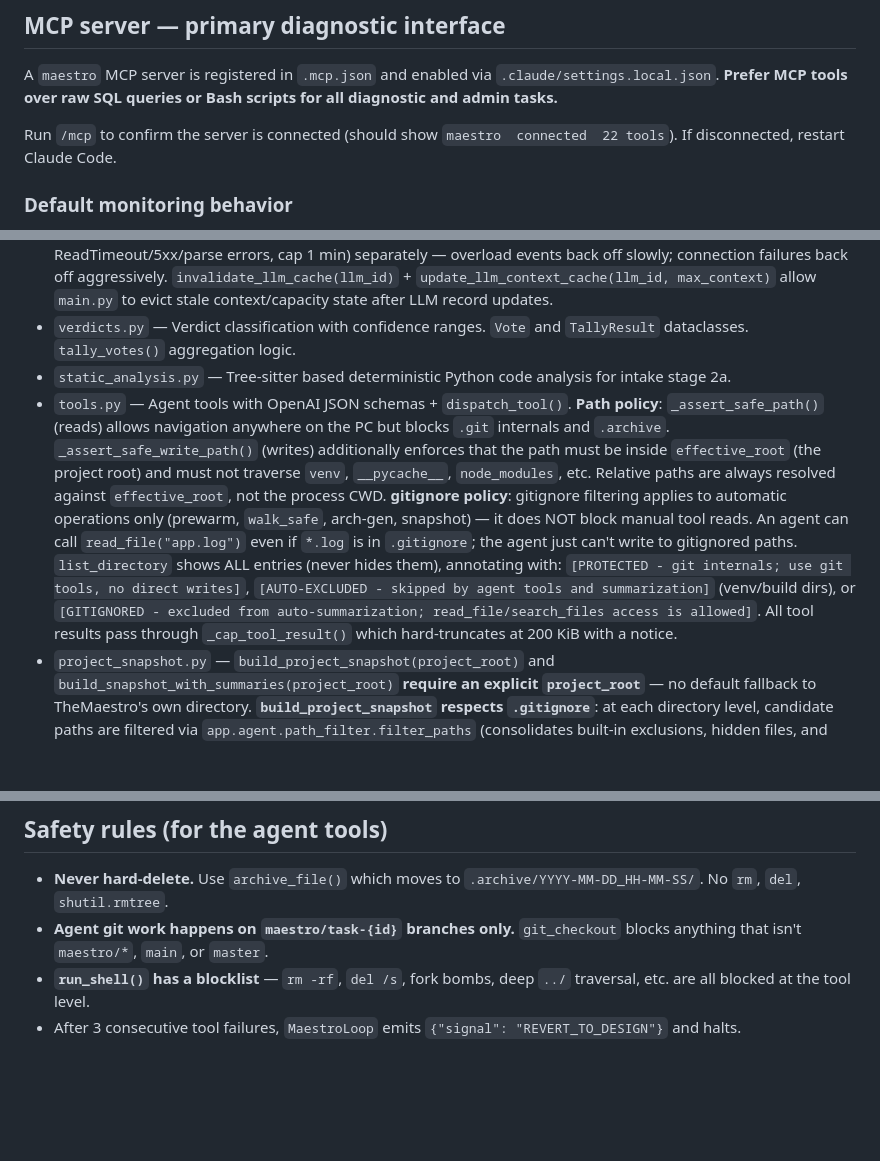
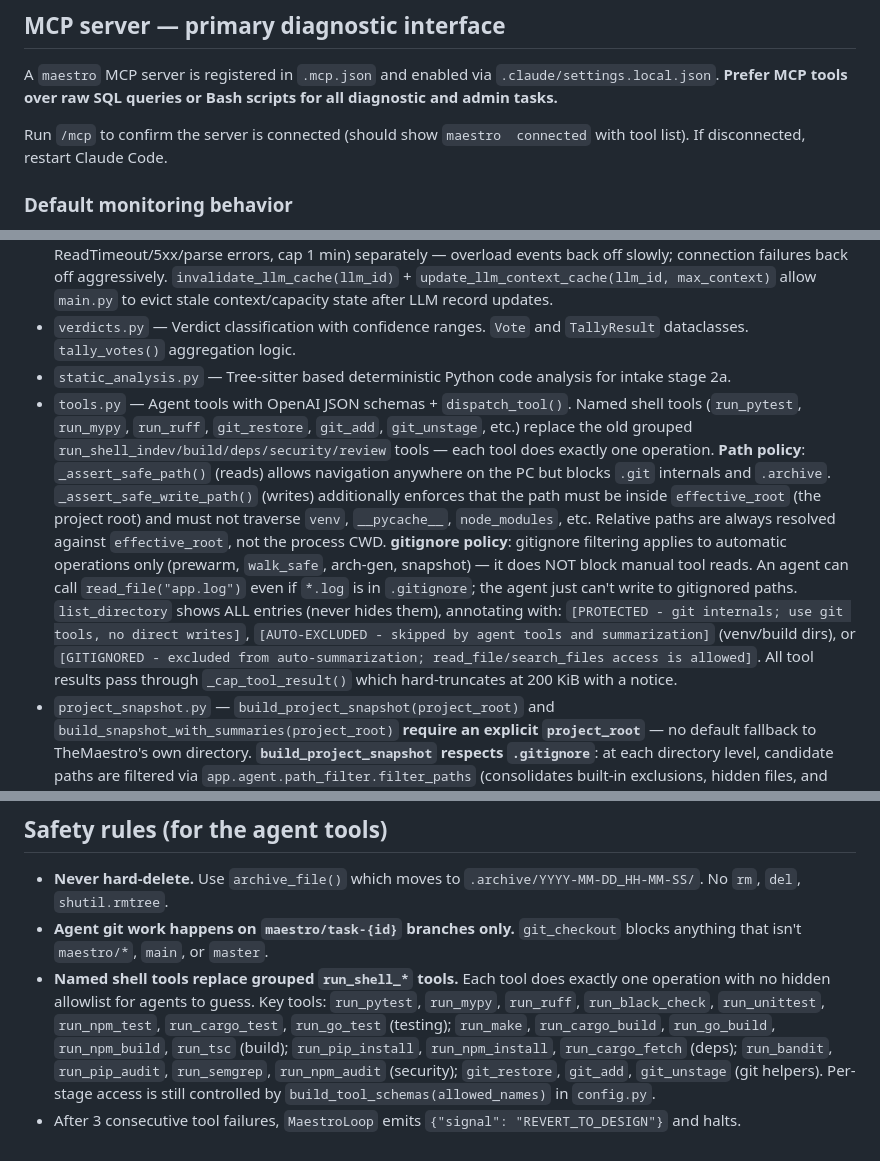
Before and after one commit to noferengi/maestro, a Markdown page: CLAUDE.md, 3 parts joined by grey strips. Rendered like a GitHub page; blank space fills up the shorter version.

```diff
--- a/CLAUDE.md
+++ b/CLAUDE.md
@@ -11,7 +11,7 @@ Project Maestro — a Kanban board with an agentic LLM orchestration backend. Th
 A `maestro` MCP server is registered in `.mcp.json` and enabled via `.claude/settings.local.json`.
 **Prefer MCP tools over raw SQL queries or Bash scripts for all diagnostic and admin tasks.**
 
-Run `/mcp` to confirm the server is connected (should show `maestro  connected  22 tools`).
+Run `/mcp` to confirm the server is connected (should show `maestro  connected` with tool list).
 If disconnected, restart Claude Code.
 
 ### Default monitoring behavior
@@ -235,7 +246,7 @@ The most common gate failure. The check computes `all_consumes - all_provides` a
 - `llm_client.py` — Centralized HTTP client for all LLM calls. Requires both `llm_id` and `budget_id`. Logs every call to `budget_entries` + `expenses`. `ContextTooLargeError` (carries `estimated_tokens`, `max_context`) is raised as a pre-flight check before any HTTP call — estimation is `total_chars // 3` (conservative over-estimate), checked against `context_window - max_tokens`; callers must treat this as a clean abort, not an infrastructure error. `_get_llm_max_context(llm_id)` is a module-level cache of context window sizes. All message content is NFKD-normalized and stripped to ASCII before sending (prevents llama.cpp chat-template parse errors on Unicode/control chars). **Hardened backoff**: `_EndpointState` now tracks `fail_count_connect` (server down: ConnectError/ConnectTimeout, cap 15 min) and `fail_count_response` (server overloaded/bad prompt: ReadTimeout/5xx/parse errors, cap 1 min) separately — overload events back off slowly; connection failures back off aggressively. `invalidate_llm_cache(llm_id)` + `update_llm_context_cache(llm_id, max_context)` allow `main.py` to evict stale context/capacity state after LLM record updates.
 - `verdicts.py` — Verdict classification with confidence ranges. `Vote` and `TallyResult` dataclasses. `tally_votes()` aggregation logic.
 - `static_analysis.py` — Tree-sitter based deterministic Python code analysis for intake stage 2a.
-- `tools.py` — Agent tools with OpenAI JSON schemas + `dispatch_tool()`. **Path policy**: `_assert_safe_path()` (reads) allows navigation anywhere on the PC but blocks `.git` internals and `.archive`. `_assert_safe_write_path()` (writes) additionally enforces that the path must be inside `effective_root` (the project root) and must not traverse `venv`, `__pycache__`, `node_modules`, etc. Relative paths are always resolved against `effective_root`, not the process CWD. **gitignore policy**: gitignore filtering applies to automatic operations only (prewarm, `walk_safe`, arch-gen, snapshot) — it does NOT block manual tool reads. An agent can call `read_file("app.log")` even if `*.log` is in `.gitignore`; the agent just can't write to gitignored paths. `list_directory` shows ALL entries (never hides them), annotating with: `[PROTECTED - git internals; use git tools, no direct writes]`, `[AUTO-EXCLUDED - skipped by agent tools and summarization]` (venv/build dirs), or `[GITIGNORED - excluded from auto-summarization; read_file/search_files access is allowed]`. All tool results pass through `_cap_tool_result()` which hard-truncates at 200 KiB with a notice.
+- `tools.py` — Agent tools with OpenAI JSON schemas + `dispatch_tool()`. Named shell tools (`run_pytest`, `run_mypy`, `run_ruff`, `git_restore`, `git_add`, `git_unstage`, etc.) replace the old grouped `run_shell_indev/build/deps/security/review` tools — each tool does exactly one operation. **Path policy**: `_assert_safe_path()` (reads) allows navigation anywhere on the PC but blocks `.git` internals and `.archive`. `_assert_safe_write_path()` (writes) additionally enforces that the path must be inside `effective_root` (the project root) and must not traverse `venv`, `__pycache__`, `node_modules`, etc. Relative paths are always resolved against `effective_root`, not the process CWD. **gitignore policy**: gitignore filtering applies to automatic operations only (prewarm, `walk_safe`, arch-gen, snapshot) — it does NOT block manual tool reads. An agent can call `read_file("app.log")` even if `*.log` is in `.gitignore`; the agent just can't write to gitignored paths. `list_directory` shows ALL entries (never hides them), annotating with: `[PROTECTED - git internals; use git tools, no direct writes]`, `[AUTO-EXCLUDED - skipped by agent tools and summarization]` (venv/build dirs), or `[GITIGNORED - excluded from auto-summarization; read_file/search_files access is allowed]`. All tool results pass through `_cap_tool_result()` which hard-truncates at 200 KiB with a notice.
 - `project_snapshot.py` — `build_project_snapshot(project_root)` and `build_snapshot_with_summaries(project_root)` **require an explicit `project_root`** — no default fallback to TheMaestro's own directory. **`build_project_snapshot` respects `.gitignore`**: at each directory level, candidate paths are filtered via `app.agent.path_filter.filter_paths` (consolidates built-in exclusions, hidden files, and .gitignore via `git check-ignore`). `build_file_summary` / `async_build_file_summary` also skip binary files. `async_build_file_summary()` uses enqueue+wait pattern. Session cache uses `("llm", path, mtime, size)` prefix. `build_architecture_context(project_name, agent_type=None)` fetches `type='architecture'` tasks and formats them as a structured constraint block; `ARCH_CATEGORY_RELEVANCE` maps agent type → relevant category set (None = all).
 - `path_filter.py` — Central authority for path exclusions. `is_ignored(path, root)` and `filter_paths(paths, root)` combine `TOOL_LISTING_EXCLUDED_DIRS` (venv, node_modules, etc), hidden-file rules, and batch `.gitignore` checks. `walk_safe(root)` provides an `os.walk` replacement that prunes ignored directories in-place for efficiency.
 - `survey_orchestrator.py` — Hierarchical project summarization engine. Generates scope summaries bottom-up: Files → Directories → Modules → Project, fitting within LLM context windows by summarizing child summaries. Driven by `ScopeSurveyJob` records in the scheduler.
@@ -349,5 +379,5 @@ GET    /api/tasks/{id}/pips               — full PIP list with verification hi
 
 - **Never hard-delete.** Use `archive_file()` which moves to `.archive/YYYY-MM-DD_HH-MM-SS/`. No `rm`, `del`, `shutil.rmtree`.
 - **Agent git work happens on `maestro/task-{id}` branches only.** `git_checkout` blocks anything that isn't `maestro/*`, `main`, or `master`.
-- **`run_shell()` has a blocklist** — `rm -rf`, `del /s`, fork bombs, deep `../` traversal, etc. are all blocked at the tool level.
+- **Named shell tools replace grouped `run_shell_*` tools.** Each tool does exactly one operation with no hidden allowlist for agents to guess. Key tools: `run_pytest`, `run_mypy`, `run_ruff`, `run_black_check`, `run_unittest`, `run_npm_test`, `run_cargo_test`, `run_go_test` (testing); `run_make`, `run_cargo_build`, `run_go_build`, `run_npm_build`, `run_tsc` (build); `run_pip_install`, `run_npm_install`, `run_cargo_fetch` (deps); `run_bandit`, `run_pip_audit`, `run_semgrep`, `run_npm_audit` (security); `git_restore`, `git_add`, `git_unstage` (git helpers). Per-stage access is still controlled by `build_tool_schemas(allowed_names)` in `config.py`.
 - After 3 consecutive tool failures, `MaestroLoop` emits `{"signal": "REVERT_TO_DESIGN"}` and halts.
```
Also changed, not shown: other parts of CLAUDE.md (+30 -0 lines).
